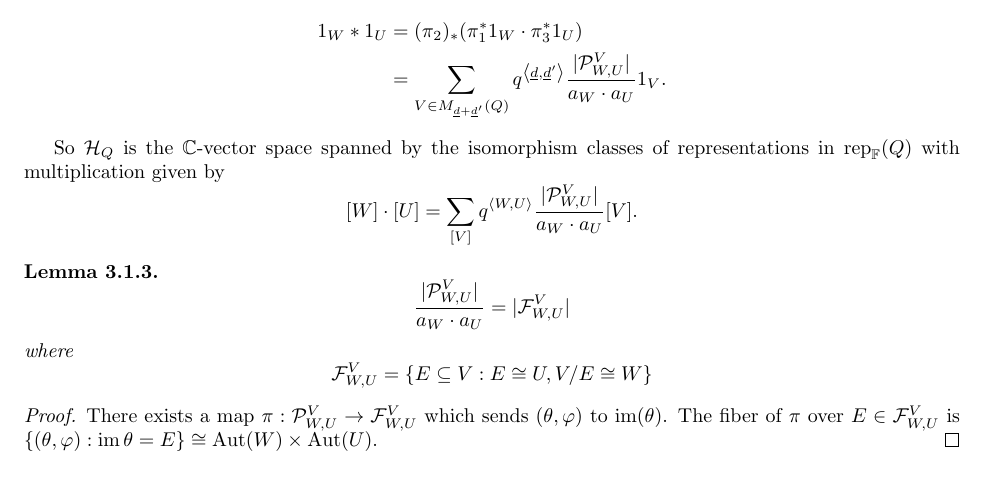
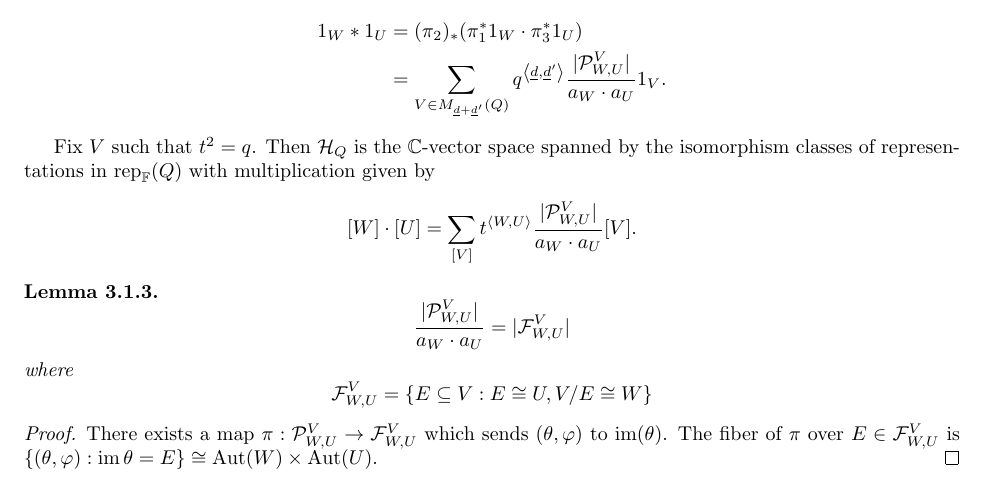
Before and after one commit to drupel/Quiver-Quantum_Notes, a LaTeX thesis (notes.tex): part of page 24 of 31, cut so that both start at the same text. Compiled offline with pdfLaTeX.

Commit message:
Update notes.tex

```diff
--- a/notes.tex
+++ b/notes.tex
@@ -991,8 +991,8 @@ Let $Q = 1 \leftarrow 2$ Then $\sigma_2 Q = 1 \to 2$. Recall that $S_1 = \mathbb
         \end{align*}
     \end{definition}
 
-    So $\mathcal{H}_Q$ is the $\mathbb{C}$-vector space spanned by the isomorphism classes of representations in $\rep_\mathbb{F}(Q)$ with multiplication given by
-    \[[W]\cdot[U]=\sum_{[V]}q^{\left<W,U\right>}\frac{|\mathcal{P}_{W,U}^V|}{a_W\cdot a_U}[V].\]
+     Fix $V$ such that $t^2=q$. Then $\mathcal{H}_Q$ is the $\mathbb{C}$-vector space spanned by the isomorphism classes of representations in $\rep_\mathbb{F}(Q)$ with multiplication given by
+    \[[W]\cdot[U]=\sum_{[V]}t^{\left< W,U \right> }\frac{|\mathcal{P}_{W,U}^V|}{a_W\cdot a_U}[V].\]
 
     \begin{lemma}
     	\[\frac{|\mathcal{P}_{W,U}^V|}{a_W\cdot a_U}=|\mathcal{F}_{W,U}^V|\] where \[\mathcal{F}_{W,U}^V=\{E\subseteq V : E\cong U, V/E \cong W\}\]
```
